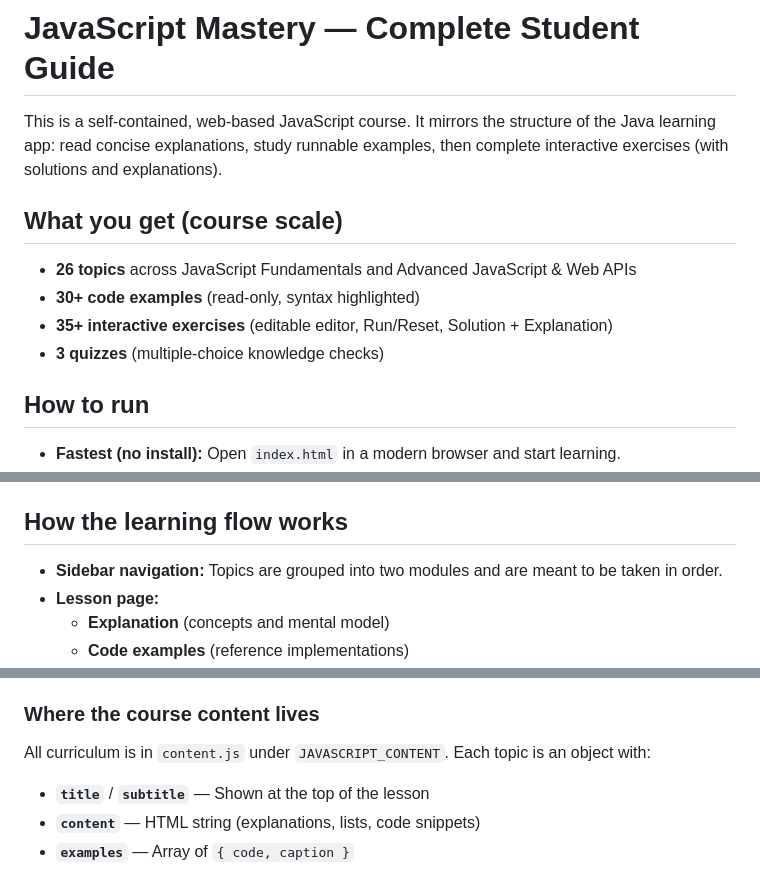
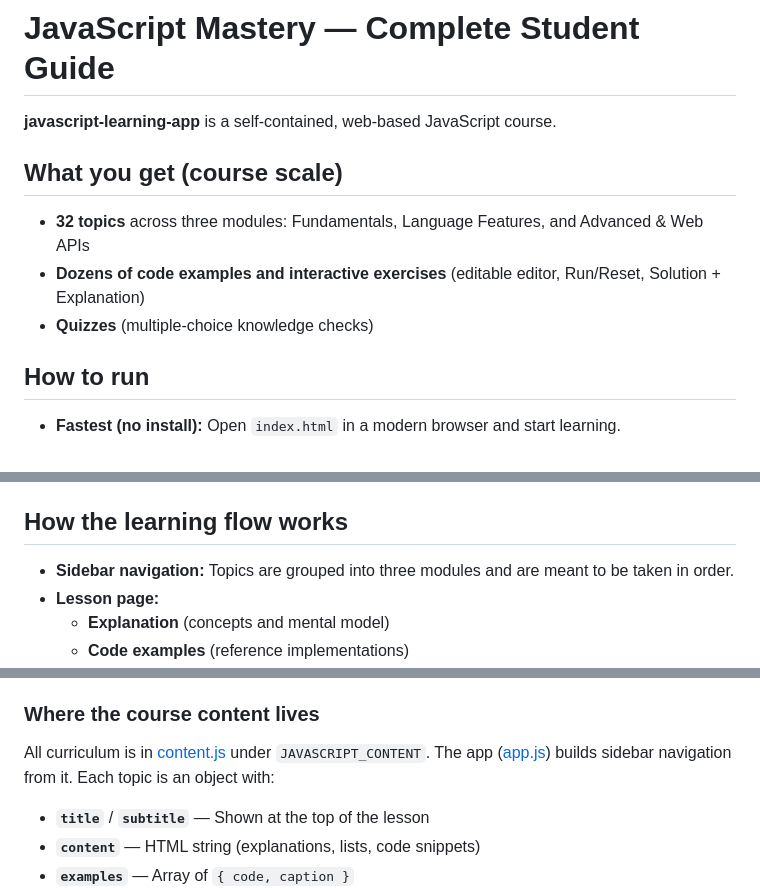
Before and after one commit to aditk3/javascript-learning-app, a Markdown page: README.md, 3 parts joined by grey strips. GitHub-like rendering.

```diff
--- a/README.md
+++ b/README.md
@@ -1,13 +1,12 @@
 # JavaScript Mastery — Complete Student Guide
 
-This is a self-contained, web-based JavaScript course. It mirrors the structure of the Java learning app: read concise explanations, study runnable examples, then complete interactive exercises (with solutions and explanations).
+**javascript-learning-app** is a self-contained, web-based JavaScript course.
 
 ## What you get (course scale)
 
-- **26 topics** across JavaScript Fundamentals and Advanced JavaScript & Web APIs
-- **30+ code examples** (read-only, syntax highlighted)
-- **35+ interactive exercises** (editable editor, Run/Reset, Solution + Explanation)
-- **3 quizzes** (multiple-choice knowledge checks)
+- **32 topics** across three modules: Fundamentals, Language Features, and Advanced & Web APIs
+- **Dozens of code examples and interactive exercises** (editable editor, Run/Reset, Solution + Explanation)
+- **Quizzes** (multiple-choice knowledge checks)
 
 ## How to run
 
@@ -23,7 +22,7 @@ Then open the URL printed by the server (e.g. `http://127.0.0.1:8080`).
 
 ## How the learning flow works
 
-- **Sidebar navigation:** Topics are grouped into two modules and are meant to be taken in order.
+- **Sidebar navigation:** Topics are grouped into three modules and are meant to be taken in order.
 - **Lesson page:**
   - **Explanation** (concepts and mental model)
   - **Code examples** (reference implementations)
@@ -103,7 +90,7 @@ javascript-learning-app/
 
 ### Where the course content lives
 
-All curriculum is in `content.js` under `JAVASCRIPT_CONTENT`. Each topic is an object with:
+All curriculum is in [content.js](content.js) under `JAVASCRIPT_CONTENT`. The app ([app.js](app.js)) builds sidebar navigation from it. Each topic is an object with:
 
 - **`title`** / **`subtitle`** — Shown at the top of the lesson
 - **`content`** — HTML string (explanations, lists, code snippets)
```
Also changed, not shown: other parts of README.md (+28 -40 lines).
